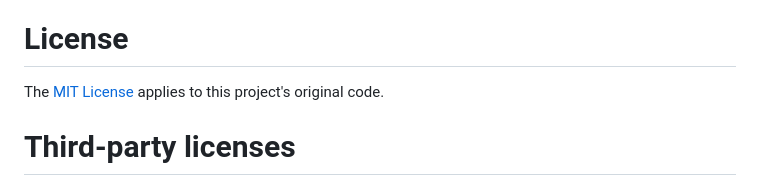
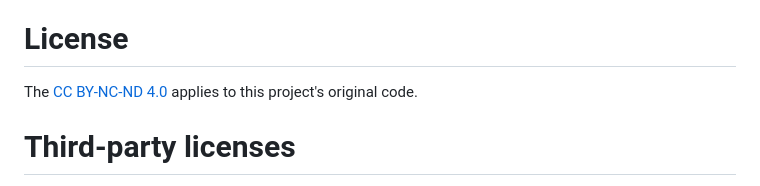
Before and after one commit to stefalgo/Audio-Player-Visualizer, a Markdown page: README.md, the part around the change. GitHub-like rendering.

```diff
--- a/README.md
+++ b/README.md
@@ -129,7 +129,7 @@ The playlist is shuffled And then playback returns to the first track.
 
 # License
 
-The [MIT License](./LICENSE) applies to this project's original code.
+The [CC BY-NC-ND 4.0](./LICENSE) applies to this project's original code.
 
 # Third-party licenses
 
```
